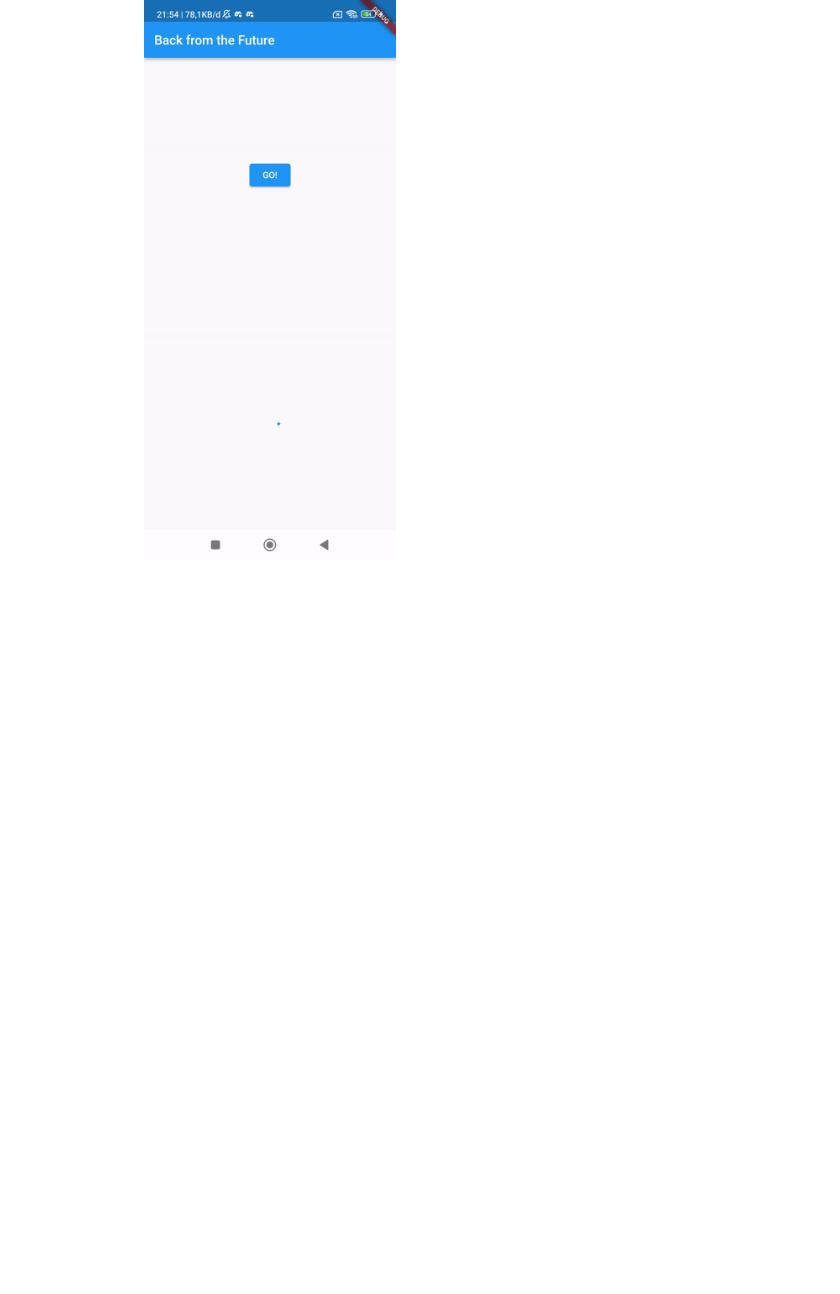
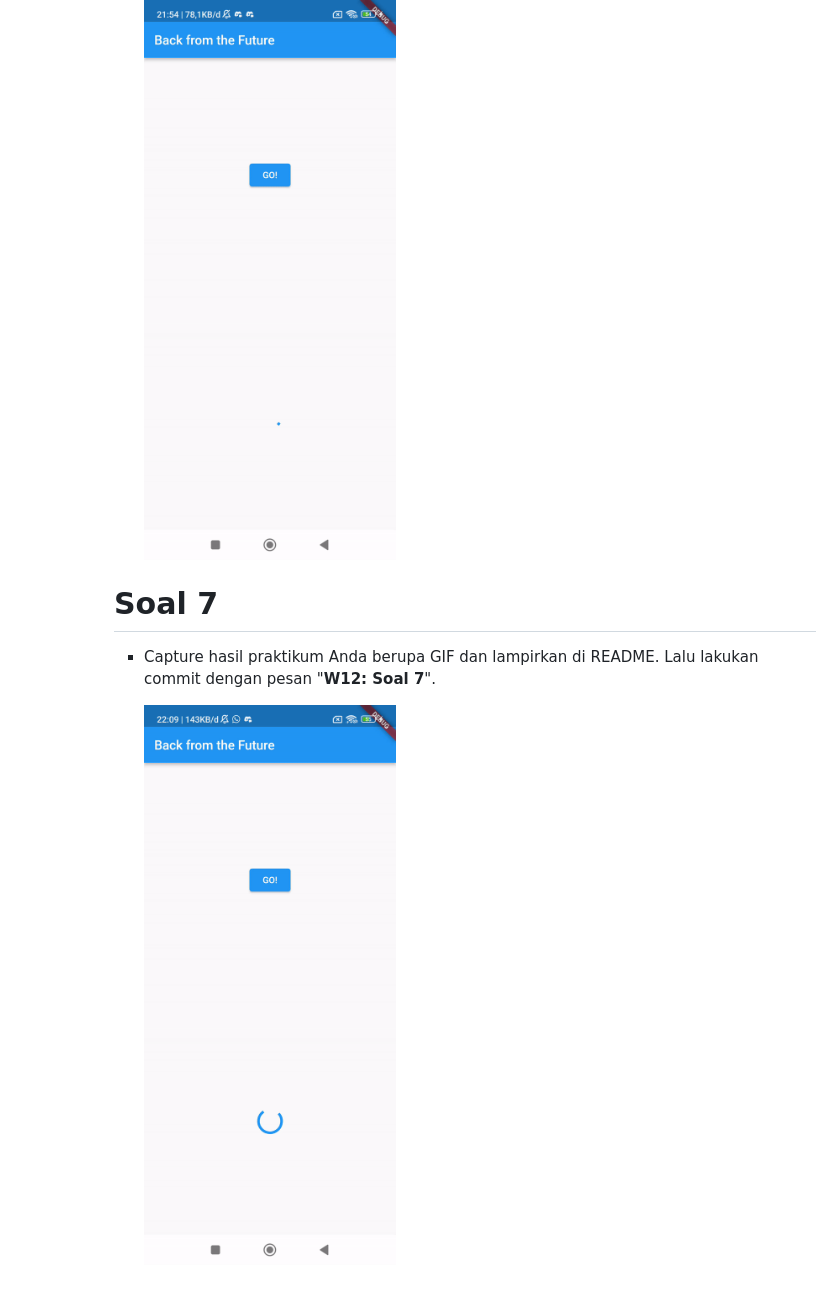
Before and after one commit to zakyzuf/2141720173-mobile-2023, a Markdown page: week-12/README.md, the part around the change. Drawn GitHub-style; pictures changed too: week-12/docs/gif/soal7.gif (added); blank space fills up the shorter version.

Commit message:
W12: Soal 7

```diff
--- a/week-12/README.md
+++ b/week-12/README.md
@@ -47,3 +47,9 @@ Capture hasil praktikum Anda berupa GIF dan lampirkan di README. Lalu lakukan co
 
 ![gif](docs/gif/soal6.gif)</ul>
 </ul>
+
+# Soal 7
+<ul><li>
+Capture hasil praktikum Anda berupa GIF dan lampirkan di README. Lalu lakukan commit dengan pesan "<b>W12: Soal 7</b>".</br>
+
+![gif](docs/gif/soal7.gif)</ul></ul>
```
Also changed, not shown: 1 other file.
